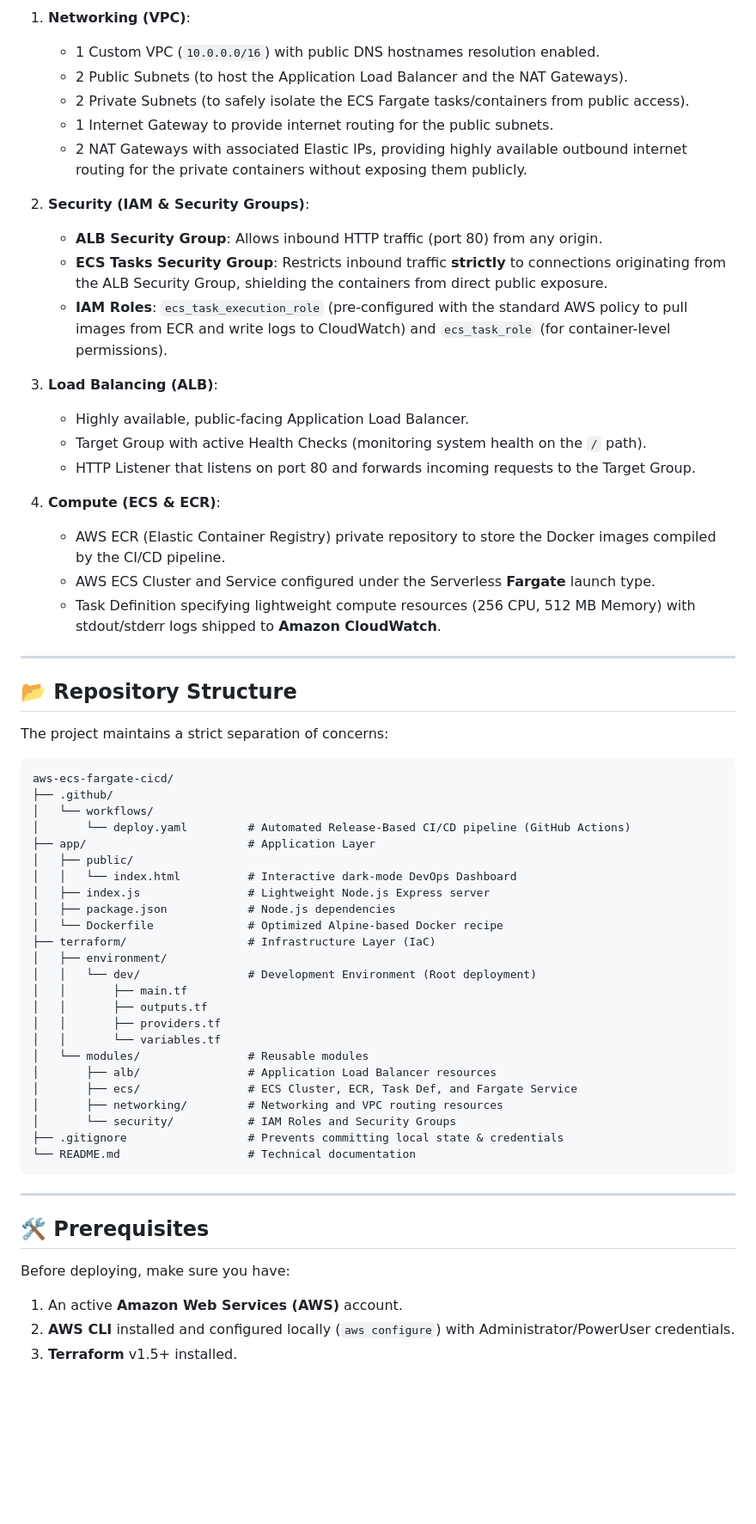
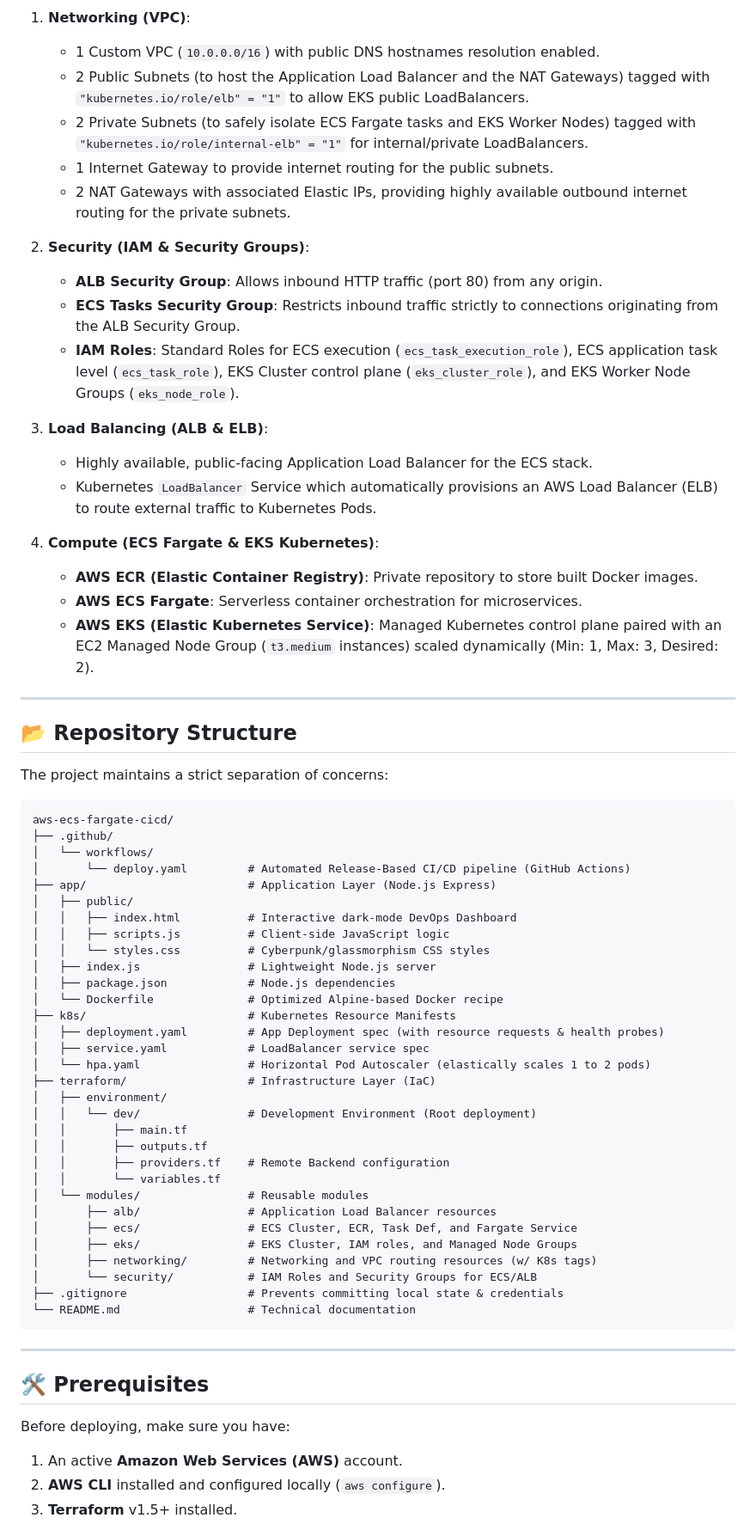
Before and after one commit to robpalacios1/aws-ecs-fargate-cicd, a Markdown page: README.md, the part around one of its changes. Shown at 86% size. Rendered like a GitHub page; blank space fills up the shorter version.

````diff
--- a/README.md
+++ b/README.md
@@ -28,25 +30,24 @@ graph TD
 
 1. **Networking (VPC)**:
    * 1 Custom VPC (`10.0.0.0/16`) with public DNS hostnames resolution enabled.
-   * 2 Public Subnets (to host the Application Load Balancer and the NAT Gateways).
-   * 2 Private Subnets (to safely isolate the ECS Fargate tasks/containers from public access).
+   * 2 Public Subnets (to host the Application Load Balancer and the NAT Gateways) tagged with `"kubernetes.io/role/elb" = "1"` to allow EKS public LoadBalancers.
+   * 2 Private Subnets (to safely isolate ECS Fargate tasks and EKS Worker Nodes) tagged with `"kubernetes.io/role/internal-elb" = "1"` for internal/private LoadBalancers.
    * 1 Internet Gateway to provide internet routing for the public subnets.
-   * 2 NAT Gateways with associated Elastic IPs, providing highly available outbound internet routing for the private containers without exposing them publicly.
+   * 2 NAT Gateways with associated Elastic IPs, providing highly available outbound internet routing for the private subnets.
 
 2. **Security (IAM & Security Groups)**:
    * **ALB Security Group**: Allows inbound HTTP traffic (port 80) from any origin.
-   * **ECS Tasks Security Group**: Restricts inbound traffic **strictly** to connections originating from the ALB Security Group, shielding the containers from direct public exposure.
-   * **IAM Roles**: `ecs_task_execution_role` (pre-configured with the standard AWS policy to pull images from ECR and write logs to CloudWatch) and `ecs_task_role` (for container-level permissions).
+   * **ECS Tasks Security Group**: Restricts inbound traffic strictly to connections originating from the ALB Security Group.
+   * **IAM Roles**: Standard Roles for ECS execution (`ecs_task_execution_role`), ECS application task level (`ecs_task_role`), EKS Cluster control plane (`eks_cluster_role`), and EKS Worker Node Groups (`eks_node_role`).
 
-3. **Load Balancing (ALB)**:
-   * Highly available, public-facing Application Load Balancer.
-   * Target Group with active Health Checks (monitoring system health on the `/` path).
-   * HTTP Listener that listens on port 80 and forwards incoming requests to the Target Group.
+3. **Load Balancing (ALB & ELB)**:
+   * Highly available, public-facing Application Load Balancer for the ECS stack.
+   * Kubernetes `LoadBalancer` Service which automatically provisions an AWS Load Balancer (ELB) to route external traffic to Kubernetes Pods.
 
-4. **Compute (ECS & ECR)**:
-   * AWS ECR (Elastic Container Registry) private repository to store the Docker images compiled by the CI/CD pipeline.
-   * AWS ECS Cluster and Service configured under the Serverless **Fargate** launch type.
-   * Task Definition specifying lightweight compute resources (256 CPU, 512 MB Memory) with stdout/stderr logs shipped to **Amazon CloudWatch**.
+4. **Compute (ECS Fargate & EKS Kubernetes)**:
+   * **AWS ECR (Elastic Container Registry)**: Private repository to store built Docker images.
+   * **AWS ECS Fargate**: Serverless container orchestration for microservices.
+   * **AWS EKS (Elastic Kubernetes Service)**: Managed Kubernetes control plane paired with an EC2 Managed Node Group (`t3.medium` instances) scaled dynamically (Min: 1, Max: 3, Desired: 2).
 
 ---
 
@@ -59,24 +60,31 @@ aws-ecs-fargate-cicd/
 ├── .github/
 │   └── workflows/
 │       └── deploy.yaml         # Automated Release-Based CI/CD pipeline (GitHub Actions)
-├── app/                        # Application Layer
+├── app/                        # Application Layer (Node.js Express)
 │   ├── public/
-│   │   └── index.html          # Interactive dark-mode DevOps Dashboard
-│   ├── index.js                # Lightweight Node.js Express server
+│   │   ├── index.html          # Interactive dark-mode DevOps Dashboard
+│   │   ├── scripts.js          # Client-side JavaScript logic
+│   │   └── styles.css          # Cyberpunk/glassmorphism CSS styles
+│   ├── index.js                # Lightweight Node.js server
 │   ├── package.json            # Node.js dependencies
 │   └── Dockerfile              # Optimized Alpine-based Docker recipe
+├── k8s/                        # Kubernetes Resource Manifests
+│   ├── deployment.yaml         # App Deployment spec (with resource requests & health probes)
+│   ├── service.yaml            # LoadBalancer service spec
+│   └── hpa.yaml                # Horizontal Pod Autoscaler (elastically scales 1 to 2 pods)
 ├── terraform/                  # Infrastructure Layer (IaC)
 │   ├── environment/
 │   │   └── dev/                # Development Environment (Root deployment)
 │   │       ├── main.tf
 │   │       ├── outputs.tf
-│   │       ├── providers.tf
+│   │       ├── providers.tf    # Remote Backend configuration
 │   │       └── variables.tf
 │   └── modules/                # Reusable modules
 │       ├── alb/                # Application Load Balancer resources
 │       ├── ecs/                # ECS Cluster, ECR, Task Def, and Fargate Service
-│       ├── networking/         # Networking and VPC routing resources
-│       └── security/           # IAM Roles and Security Groups
+│       ├── eks/                # EKS Cluster, IAM roles, and Managed Node Groups
+│       ├── networking/         # Networking and VPC routing resources (w/ K8s tags)
+│       └── security/           # IAM Roles and Security Groups for ECS/ALB
 ├── .gitignore                  # Prevents committing local state & credentials
 └── README.md                   # Technical documentation
 ```
@@ -87,5 +95,5 @@ aws-ecs-fargate-cicd/
 
 Before deploying, make sure you have:
 1. An active **Amazon Web Services (AWS)** account.
-2. **AWS CLI** installed and configured locally (`aws configure`) with Administrator/PowerUser credentials.
+2. **AWS CLI** installed and configured locally (`aws configure`).
 3. **Terraform** v1.5+ installed.
````
Also changed, not shown: other parts of README.md (+60 -65 lines).
